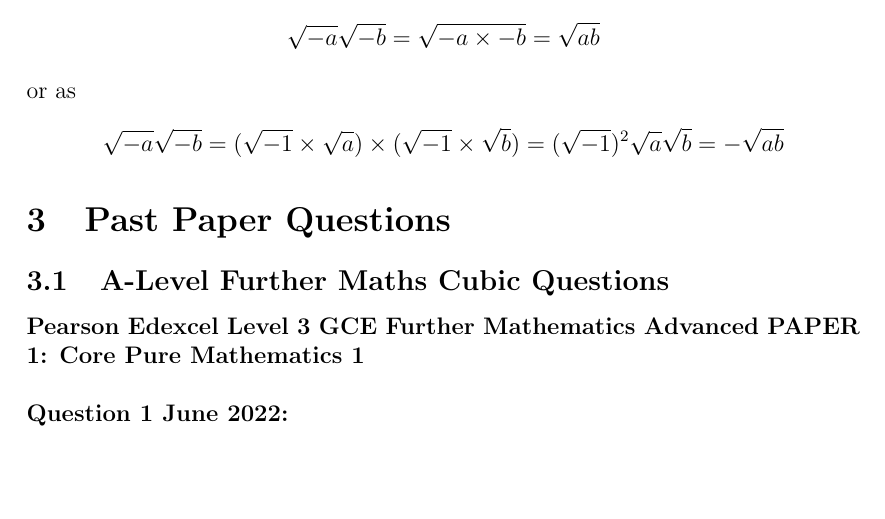
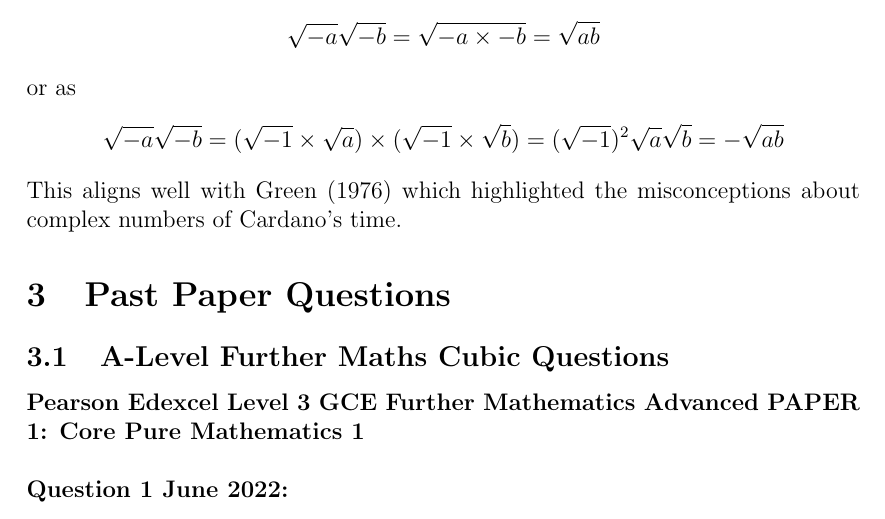
Before and after one commit to freddickinsonuoe/Meta-Mathematics, a LaTeX document (main.tex): part of page 9 of 13, cut so that both start at the same text, the shorter picture padded with empty space. Compiled offline with pdfLaTeX.

Commit message:
Updates from Overleaf

```diff
--- a/main.tex
+++ b/main.tex
@@ -273,7 +273,7 @@ This highlights another flaw of Cardano's formula: the confusion around how to e
 \[\sqrt{-a} \sqrt{-b} = \sqrt{-a \times -b} = \sqrt{ab} \]
 or as
 \[\sqrt{-a} \sqrt{-b} = (\sqrt{-1} \times \sqrt{a}) \times (\sqrt{-1} \times \sqrt{b}) = (\sqrt{-1})^2 \sqrt{a} \sqrt{b} = -\sqrt{ab} \]
-
+This aligns well with Green (1976) which highlighted the misconceptions about complex numbers of Cardano's time.
 
 \section{Past Paper Questions}
 
```
